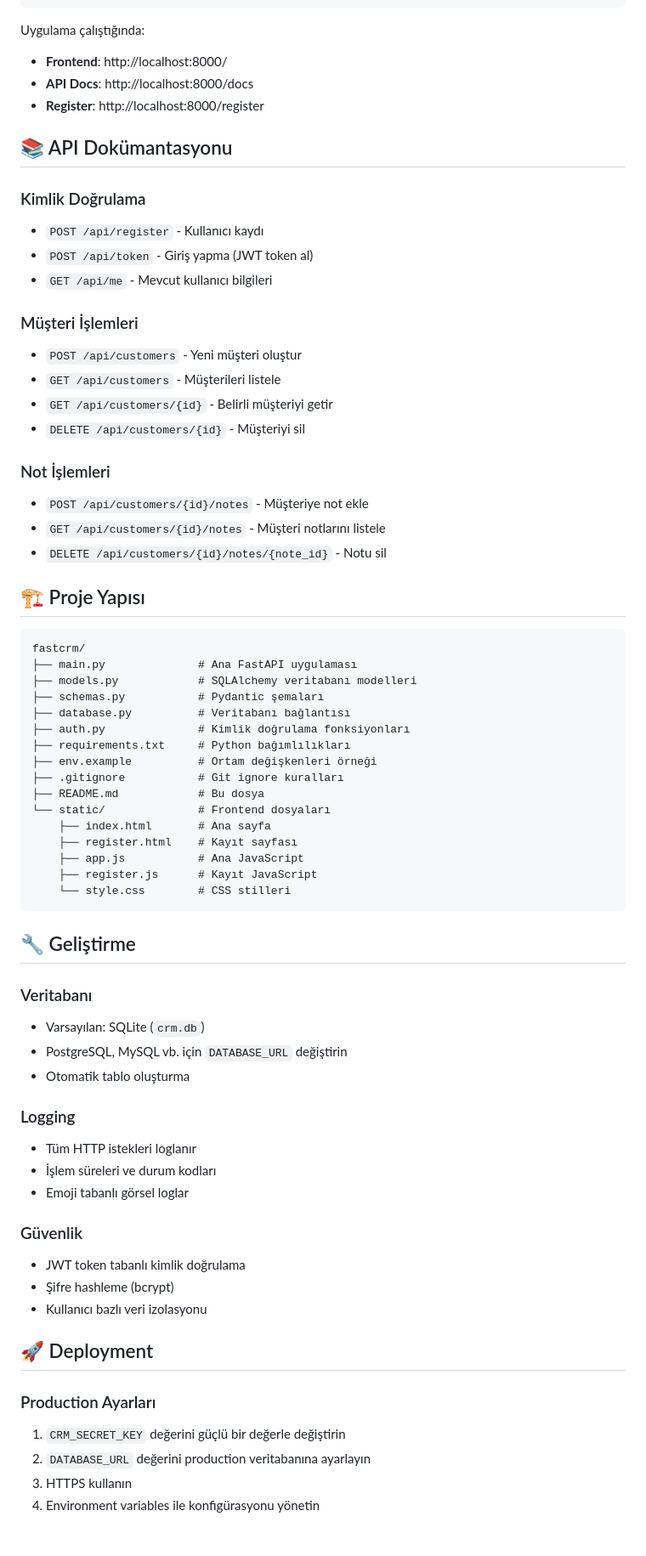
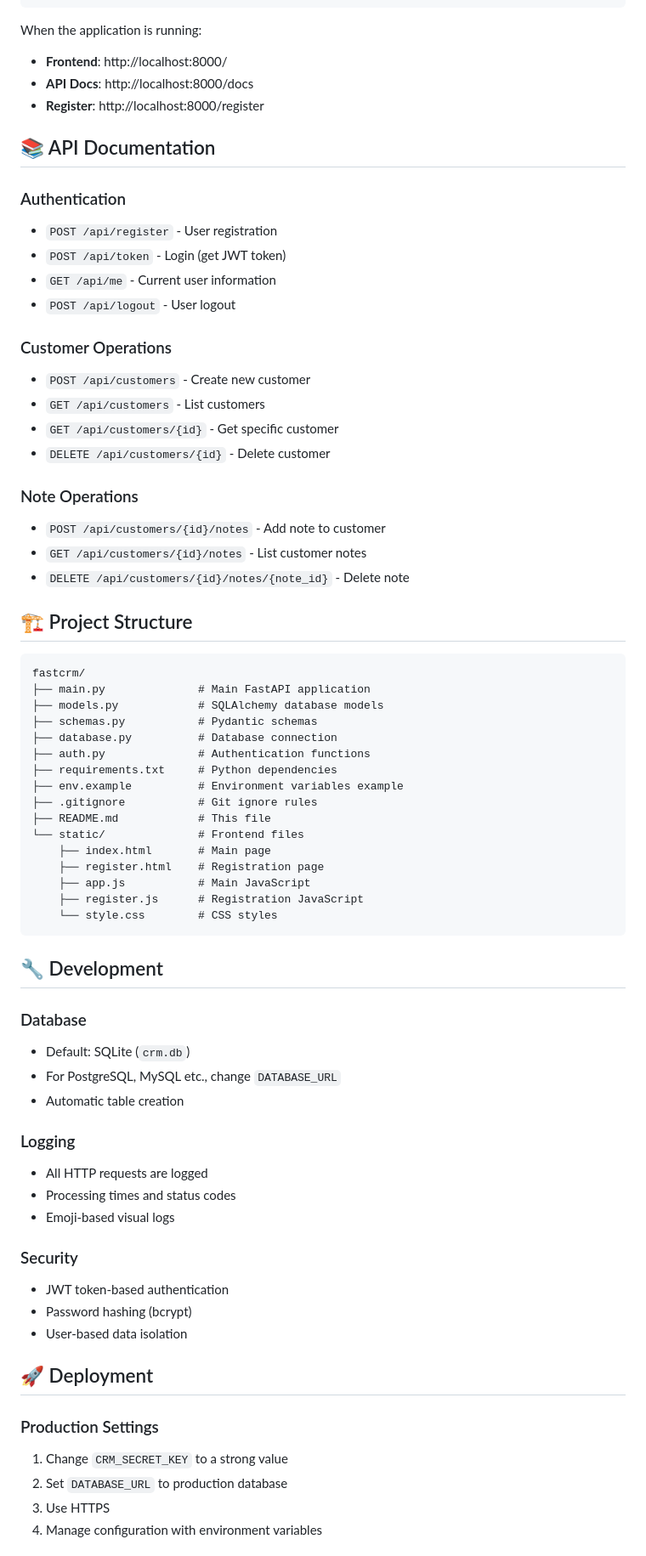
Before and after one commit to PBeekay/Fast-crm, a Markdown page: README.md, the part around the change printed below. Shown: that part at 85% size. Drawn GitHub-style.

````diff
--- a/README.md
+++ b/README.md
@@ -72,72 +72,73 @@ DATABASE_URL=sqlite:///./crm.db
 uvicorn main:app --reload --host 0.0.0.0 --port 8000
 ```
 
-Uygulama çalıştığında:
+When the application is running:
 - **Frontend**: http://localhost:8000/
 - **API Docs**: http://localhost:8000/docs
 - **Register**: http://localhost:8000/register
 
-## 📚 API Dokümantasyonu
+## 📚 API Documentation
 
-### Kimlik Doğrulama
-- `POST /api/register` - Kullanıcı kaydı
-- `POST /api/token` - Giriş yapma (JWT token al)
-- `GET /api/me` - Mevcut kullanıcı bilgileri
+### Authentication
+- `POST /api/register` - User registration
+- `POST /api/token` - Login (get JWT token)
+- `GET /api/me` - Current user information
+- `POST /api/logout` - User logout
 
-### Müşteri İşlemleri
-- `POST /api/customers` - Yeni müşteri oluştur
-- `GET /api/customers` - Müşterileri listele
-- `GET /api/customers/{id}` - Belirli müşteriyi getir
-- `DELETE /api/customers/{id}` - Müşteriyi sil
+### Customer Operations
+- `POST /api/customers` - Create new customer
+- `GET /api/customers` - List customers
+- `GET /api/customers/{id}` - Get specific customer
+- `DELETE /api/customers/{id}` - Delete customer
 
-### Not İşlemleri
-- `POST /api/customers/{id}/notes` - Müşteriye not ekle
-- `GET /api/customers/{id}/notes` - Müşteri notlarını listele
-- `DELETE /api/customers/{id}/notes/{note_id}` - Notu sil
+### Note Operations
+- `POST /api/customers/{id}/notes` - Add note to customer
+- `GET /api/customers/{id}/notes` - List customer notes
+- `DELETE /api/customers/{id}/notes/{note_id}` - Delete note
 
-## 🏗️ Proje Yapısı
+## 🏗️ Project Structure
 
 ```
 fastcrm/
-├── main.py              # Ana FastAPI uygulaması
-├── models.py            # SQLAlchemy veritabanı modelleri
-├── schemas.py           # Pydantic şemaları
-├── database.py          # Veritabanı bağlantısı
-├── auth.py              # Kimlik doğrulama fonksiyonları
-├── requirements.txt     # Python bağımlılıkları
-├── env.example          # Ortam değişkenleri örneği
-├── .gitignore           # Git ignore kuralları
-├── README.md            # Bu dosya
-└── static/              # Frontend dosyaları
-    ├── index.html       # Ana sayfa
-    ├── register.html    # Kayıt sayfası
-    ├── app.js           # Ana JavaScript
-    ├── register.js      # Kayıt JavaScript
-    └── style.css        # CSS stilleri
+├── main.py              # Main FastAPI application
+├── models.py            # SQLAlchemy database models
+├── schemas.py           # Pydantic schemas
+├── database.py          # Database connection
+├── auth.py              # Authentication functions
+├── requirements.txt     # Python dependencies
+├── env.example          # Environment variables example
+├── .gitignore           # Git ignore rules
+├── README.md            # This file
+└── static/              # Frontend files
+    ├── index.html       # Main page
+    ├── register.html    # Registration page
+    ├── app.js           # Main JavaScript
+    ├── register.js      # Registration JavaScript
+    └── style.css        # CSS styles
 ```
 
-## 🔧 Geliştirme
+## 🔧 Development
 
-### Veritabanı
-- Varsayılan: SQLite (`crm.db`)
-- PostgreSQL, MySQL vb. için `DATABASE_URL` değiştirin
-- Otomatik tablo oluşturma
+### Database
+- Default: SQLite (`crm.db`)
+- For PostgreSQL, MySQL etc., change `DATABASE_URL`
+- Automatic table creation
 
 ### Logging
-- Tüm HTTP istekleri loglanır
-- İşlem süreleri ve durum kodları
-- Emoji tabanlı görsel loglar
+- All HTTP requests are logged
+- Processing times and status codes
+- Emoji-based visual logs
 
-### Güvenlik
-- JWT token tabanlı kimlik doğrulama
-- Şifre hashleme (bcrypt)
-- Kullanıcı bazlı veri izolasyonu
+### Security
+- JWT token-based authentication
+- Password hashing (bcrypt)
+- User-based data isolation
 
 ## 🚀 Deployment
 
-### Production Ayarları
-1. `CRM_SECRET_KEY` değerini güçlü bir değerle değiştirin
-2. `DATABASE_URL` değerini production veritabanına ayarlayın
-3. HTTPS kullanın
-4. Environment variables ile konfigürasyonu yönetin
+### Production Settings
+1. Change `CRM_SECRET_KEY` to a strong value
+2. Set `DATABASE_URL` to production database
+3. Use HTTPS
+4. Manage configuration with environment variables
 
````
Also changed, not shown: other parts of README.md (+45 -45 lines).
